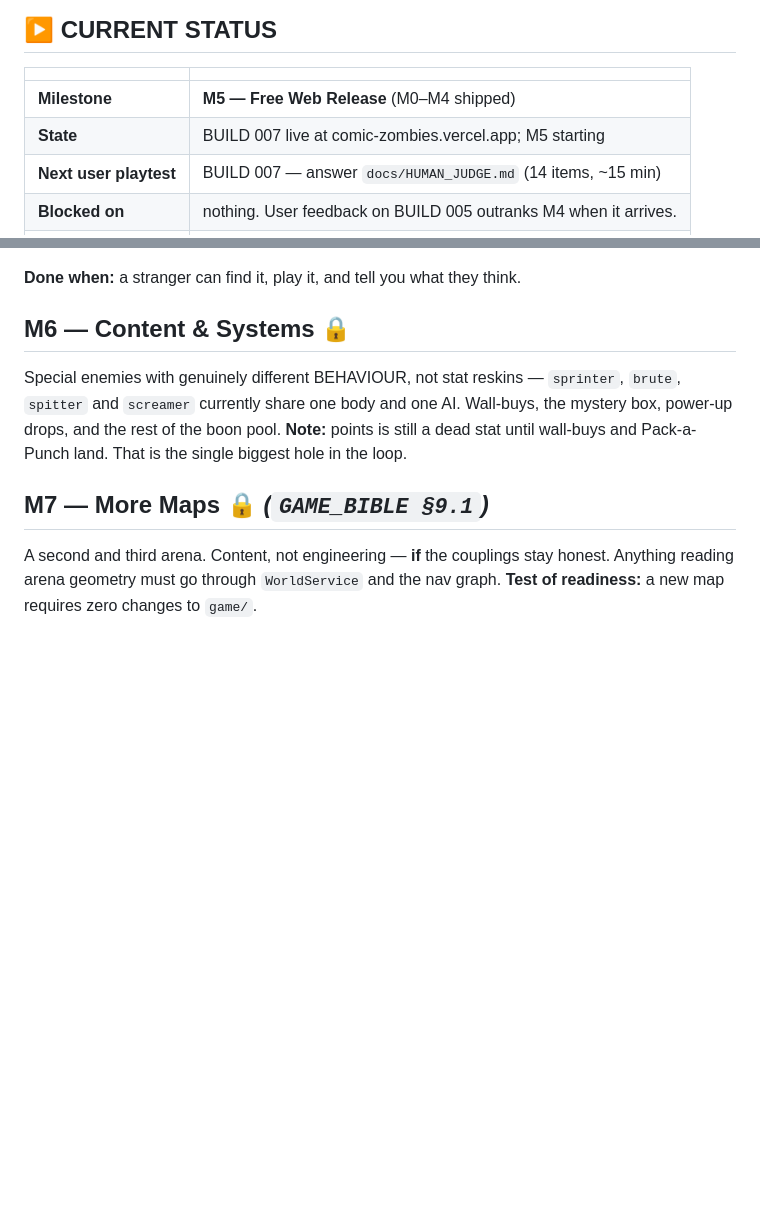
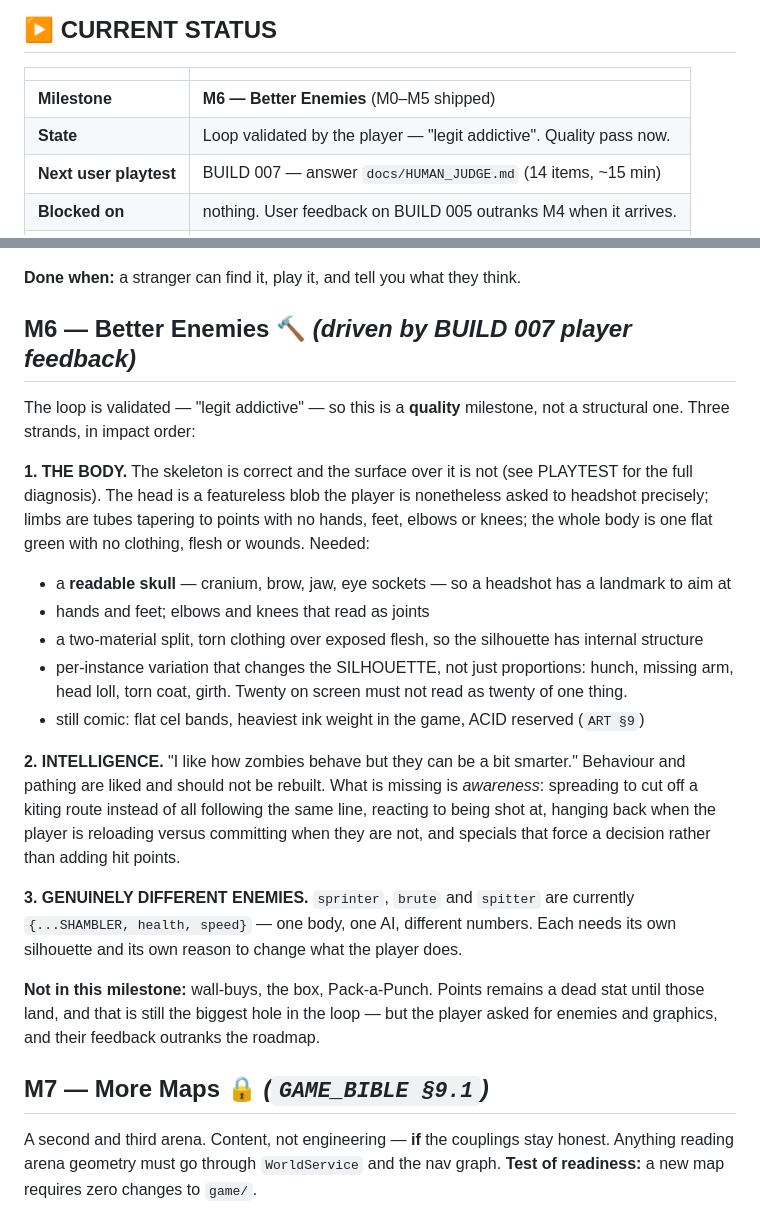
Before and after one commit to elberacasa/comic-zombies, a Markdown page: docs/ROADMAP.md, 2 parts joined by grey strips. GitHub-like rendering; blank space fills up the shorter version.

```diff
--- a/docs/ROADMAP.md
+++ b/docs/ROADMAP.md
@@ -4,8 +4,8 @@
 
 | | |
 |---|---|
-| **Milestone** | **M5 — Free Web Release** (M0–M4 shipped) |
-| **State** | BUILD 007 live at comic-zombies.vercel.app; M5 starting |
+| **Milestone** | **M6 — Better Enemies** (M0–M5 shipped) |
+| **State** | Loop validated by the player — "legit addictive". Quality pass now. |
 | **Next user playtest** | BUILD 007 — answer `docs/HUMAN_JUDGE.md` (14 items, ~15 min) |
 | **Blocked on** | nothing. User feedback on BUILD 005 outranks M4 when it arrives. |
 | **Last updated** | 2026-08-10 |
@@ -189,12 +189,35 @@ Vercel build.
 
 **Done when:** a stranger can find it, play it, and tell you what they think.
 
-## M6 — Content & Systems 🔒
-Special enemies with genuinely different BEHAVIOUR, not stat reskins — `sprinter`, `brute`,
-`spitter` and `screamer` currently share one body and one AI. Wall-buys, the mystery box,
-power-up drops, and the rest of the boon pool.
-**Note:** points is still a dead stat until wall-buys and Pack-a-Punch land. That is the single
-biggest hole in the loop.
+## M6 — Better Enemies 🔨  *(driven by BUILD 007 player feedback)*
+
+The loop is validated — "legit addictive" — so this is a **quality** milestone, not a structural
+one. Three strands, in impact order:
+
+**1. THE BODY.** The skeleton is correct and the surface over it is not (see PLAYTEST for the
+full diagnosis). The head is a featureless blob the player is nonetheless asked to headshot
+precisely; limbs are tubes tapering to points with no hands, feet, elbows or knees; the whole
+body is one flat green with no clothing, flesh or wounds. Needed:
+- a **readable skull** — cranium, brow, jaw, eye sockets — so a headshot has a landmark to aim at
+- hands and feet; elbows and knees that read as joints
+- a two-material split, torn clothing over exposed flesh, so the silhouette has internal structure
+- per-instance variation that changes the SILHOUETTE, not just proportions: hunch, missing arm,
+  head loll, torn coat, girth. Twenty on screen must not read as twenty of one thing.
+- still comic: flat cel bands, heaviest ink weight in the game, ACID reserved (`ART §9`)
+
+**2. INTELLIGENCE.** "I like how zombies behave but they can be a bit smarter." Behaviour and
+pathing are liked and should not be rebuilt. What is missing is *awareness*: spreading to cut off
+a kiting route instead of all following the same line, reacting to being shot at, hanging back
+when the player is reloading versus committing when they are not, and specials that force a
+decision rather than adding hit points.
+
+**3. GENUINELY DIFFERENT ENEMIES.** `sprinter`, `brute` and `spitter` are currently
+`{...SHAMBLER, health, speed}` — one body, one AI, different numbers. Each needs its own
+silhouette and its own reason to change what the player does.
+
+**Not in this milestone:** wall-buys, the box, Pack-a-Punch. Points remains a dead stat until
+those land, and that is still the biggest hole in the loop — but the player asked for enemies
+and graphics, and their feedback outranks the roadmap.
 
 ## M7 — More Maps 🔒 *(`GAME_BIBLE §9.1`)*
 A second and third arena. Content, not engineering — **if** the couplings stay honest. Anything
```
Also changed, not shown: docs/PLAYTEST.md (+33 -0 lines).
